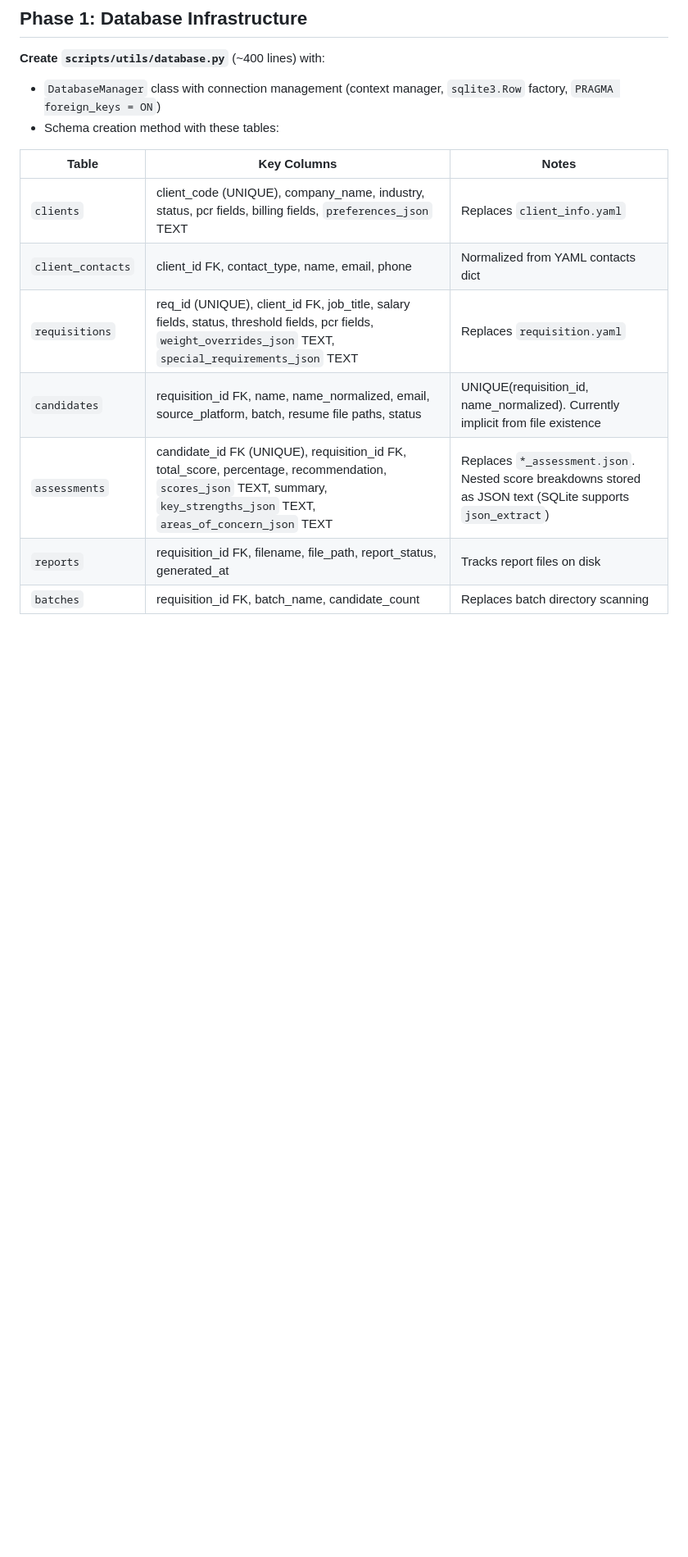
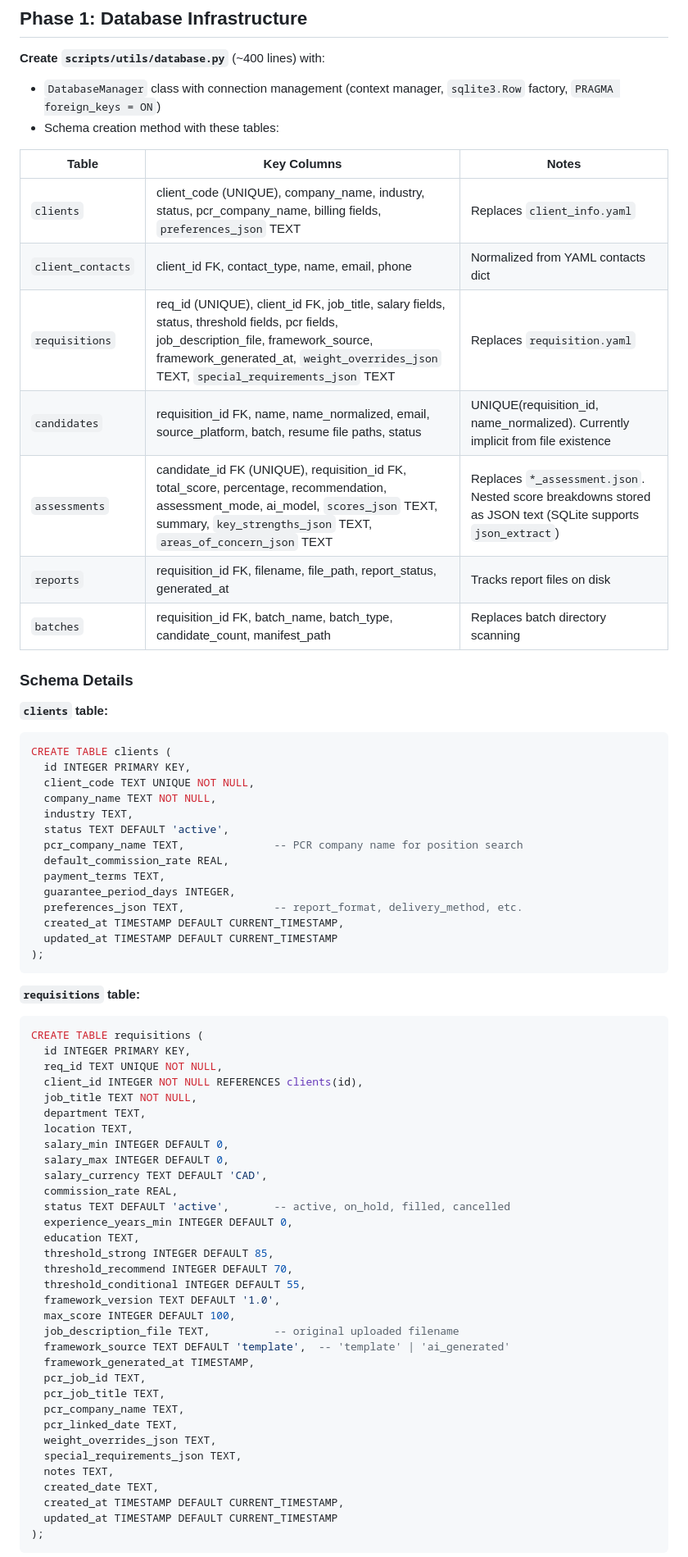
Before and after one commit to alonsop2017/RAAF, a Markdown page: Migration_to_DB_Plan.md, the part around one of its changes. Shown at 82% size. GitHub-like rendering; blank space fills up the shorter version.

````diff
--- a/Migration_to_DB_Plan.md
+++ b/Migration_to_DB_Plan.md
@@ -17,10 +17,68 @@ This plan migrates structured data (clients, requisitions, candidates, assessmen
 
 | Table | Key Columns | Notes |
 |-------|------------|-------|
-| `clients` | client_code (UNIQUE), company_name, industry, status, pcr fields, billing fields, `preferences_json` TEXT | Replaces `client_info.yaml` |
+| `clients` | client_code (UNIQUE), company_name, industry, status, pcr_company_name, billing fields, `preferences_json` TEXT | Replaces `client_info.yaml` |
 | `client_contacts` | client_id FK, contact_type, name, email, phone | Normalized from YAML contacts dict |
-| `requisitions` | req_id (UNIQUE), client_id FK, job_title, salary fields, status, threshold fields, pcr fields, `weight_overrides_json` TEXT, `special_requirements_json` TEXT | Replaces `requisition.yaml` |
+| `requisitions` | req_id (UNIQUE), client_id FK, job_title, salary fields, status, threshold fields, pcr fields, job_description_file, framework_source, framework_generated_at, `weight_overrides_json` TEXT, `special_requirements_json` TEXT | Replaces `requisition.yaml` |
 | `candidates` | requisition_id FK, name, name_normalized, email, source_platform, batch, resume file paths, status | UNIQUE(requisition_id, name_normalized). Currently implicit from file existence |
-| `assessments` | candidate_id FK (UNIQUE), requisition_id FK, total_score, percentage, recommendation, `scores_json` TEXT, summary, `key_strengths_json` TEXT, `areas_of_concern_json` TEXT | Replaces `*_assessment.json`. Nested score breakdowns stored as JSON text (SQLite supports `json_extract`) |
+| `assessments` | candidate_id FK (UNIQUE), requisition_id FK, total_score, percentage, recommendation, assessment_mode, ai_model, `scores_json` TEXT, summary, `key_strengths_json` TEXT, `areas_of_concern_json` TEXT | Replaces `*_assessment.json`. Nested score breakdowns stored as JSON text (SQLite supports `json_extract`) |
 | `reports` | requisition_id FK, filename, file_path, report_status, generated_at | Tracks report files on disk |
-| `batches` | requisition_id FK, batch_name, candidate_count | Replaces batch directory scanning |
+| `batches` | requisition_id FK, batch_name, batch_type, candidate_count, manifest_path | Replaces batch directory scanning |
+
+### Schema Details
+
+**`clients` table:**
+```sql
+CREATE TABLE clients (
+  id INTEGER PRIMARY KEY,
+  client_code TEXT UNIQUE NOT NULL,
+  company_name TEXT NOT NULL,
+  industry TEXT,
+  status TEXT DEFAULT 'active',
+  pcr_company_name TEXT,              -- PCR company name for position search
+  default_commission_rate REAL,
+  payment_terms TEXT,
+  guarantee_period_days INTEGER,
+  preferences_json TEXT,              -- report_format, delivery_method, etc.
+  created_at TIMESTAMP DEFAULT CURRENT_TIMESTAMP,
+  updated_at TIMESTAMP DEFAULT CURRENT_TIMESTAMP
+);
+```
+
+**`requisitions` table:**
+```sql
+CREATE TABLE requisitions (
+  id INTEGER PRIMARY KEY,
+  req_id TEXT UNIQUE NOT NULL,
+  client_id INTEGER NOT NULL REFERENCES clients(id),
+  job_title TEXT NOT NULL,
+  department TEXT,
+  location TEXT,
+  salary_min INTEGER DEFAULT 0,
+  salary_max INTEGER DEFAULT 0,
+  salary_currency TEXT DEFAULT 'CAD',
+  commission_rate REAL,
+  status TEXT DEFAULT 'active',       -- active, on_hold, filled, cancelled
+  experience_years_min INTEGER DEFAULT 0,
+  education TEXT,
+  threshold_strong INTEGER DEFAULT 85,
+  threshold_recommend INTEGER DEFAULT 70,
+  threshold_conditional INTEGER DEFAULT 55,
+  framework_version TEXT DEFAULT '1.0',
+  max_score INTEGER DEFAULT 100,
+  job_description_file TEXT,          -- original uploaded filename
+  framework_source TEXT DEFAULT 'template',  -- 'template' | 'ai_generated'
+  framework_generated_at TIMESTAMP,
+  pcr_job_id TEXT,
+  pcr_job_title TEXT,
+  pcr_company_name TEXT,
+  pcr_linked_date TEXT,
+  weight_overrides_json TEXT,
+  special_requirements_json TEXT,
+  notes TEXT,
+  created_date TEXT,
+  created_at TIMESTAMP DEFAULT CURRENT_TIMESTAMP,
+  updated_at TIMESTAMP DEFAULT CURRENT_TIMESTAMP
+);
+```
+
````
Also changed, not shown: other parts of Migration_to_DB_Plan.md (+76 -19 lines).
